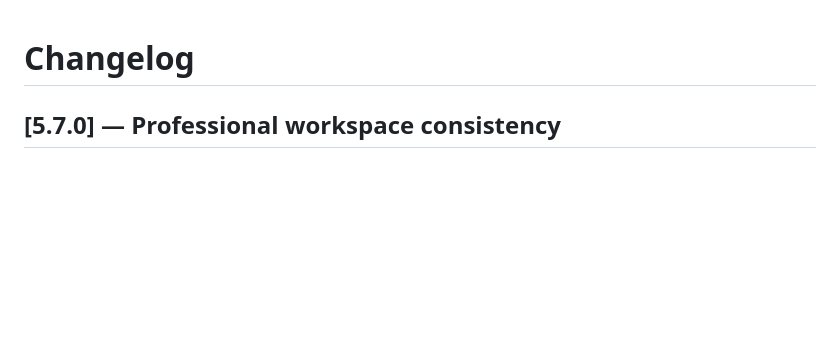
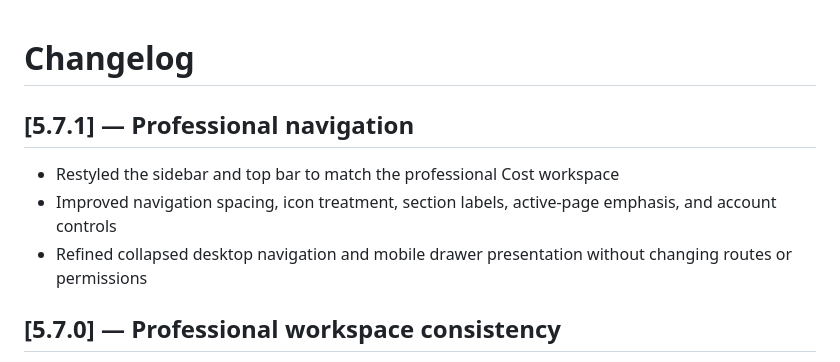
Before and after one commit to naappe/Bills, a Markdown page: CHANGELOG.md, the part around the change. Drawn GitHub-style; blank space fills up the shorter version.

Commit message:
feat(ui): refine professional navigation

```diff
--- a/CHANGELOG.md
+++ b/CHANGELOG.md
@@ -1,4 +1,10 @@
 # Changelog
+
+## [5.7.1] — Professional navigation
+
+- Restyled the sidebar and top bar to match the professional Cost workspace
+- Improved navigation spacing, icon treatment, section labels, active-page emphasis, and account controls
+- Refined collapsed desktop navigation and mobile drawer presentation without changing routes or permissions
 
 ## [5.7.0] — Professional workspace consistency
 
```
